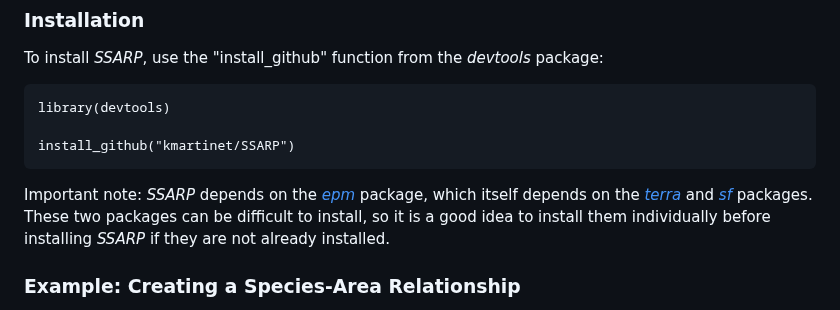
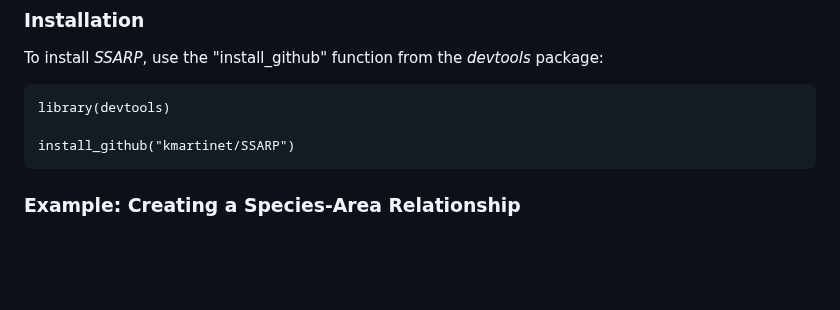
Before and after one commit to kmartinet/SSARP, a Markdown page: README.md, the part around the change. Rendered like a GitHub page; blank space fills up the shorter version.

````diff
--- a/README.md
+++ b/README.md
@@ -19,8 +19,6 @@ library(devtools)
 
 install_github("kmartinet/SSARP")
 ```
-
-Important note: *SSARP* depends on the [*epm*](https://cran.r-project.org/web/packages/epm/index.html) package, which itself depends on the [*terra*](https://cran.r-project.org/web/packages/terra/index.html) and [*sf*](https://cran.r-project.org/web/packages/sf/index.html) packages. These two packages can be difficult to install, so it is a good idea to install them individually before installing *SSARP* if they are not already installed.
 
 ### Example: Creating a Species-Area Relationship
 A species-area relationship (SAR) visualizes the relationship between species richness (the number of species) and the area of the land mass on which the species live. This brief example covers the *SSARP* workflow for creating a SAR, and more detailed explanations of the code and methods can be found [in the Articles on the SSARP pkgdown website](https://kmartinet.github.io/SSARP/index.html).
````
